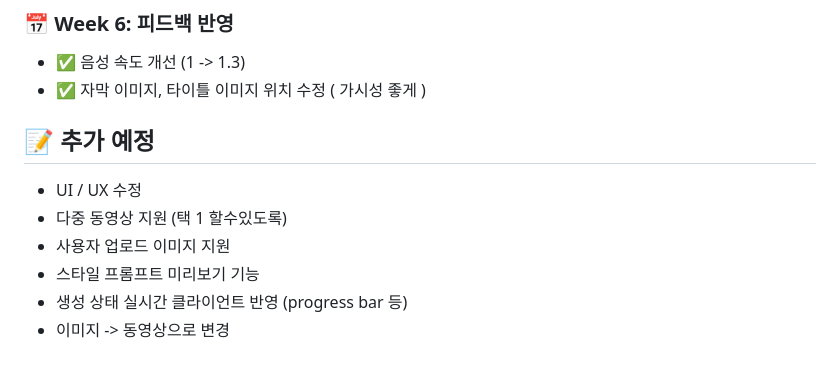
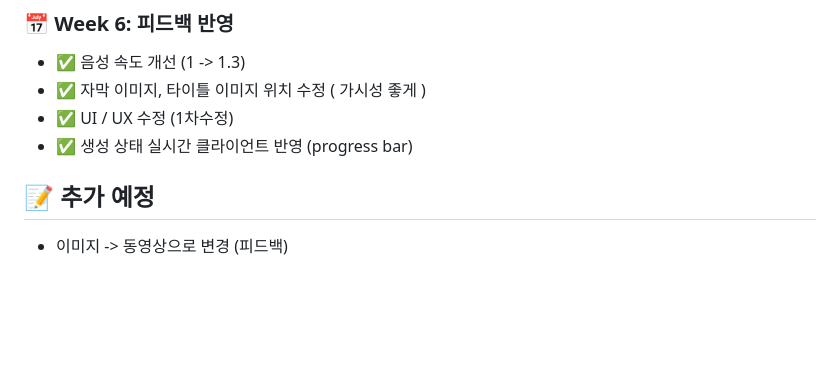
Before and after one commit to nicednjsdud/shorts-automation, a Markdown page: README.md, the part around the change. GitHub-like rendering; blank space fills up the shorter version.

```diff
--- a/README.md
+++ b/README.md
@@ -72,11 +72,10 @@ https://github.com/user-attachments/assets/8d57264f-a90f-4b81-ab07-75d72eb92d35
 
 * ✅ 음성 속도 개선 (1 -> 1.3)
 * ✅ 자막 이미지, 타이틀 이미지 위치 수정 ( 가시성 좋게 )
+* ✅ UI / UX 수정 (1차수정)
+* ✅ 생성 상태 실시간 클라이언트 반영 (progress bar)
 
 ## 📝 추가 예정
-* UI / UX 수정
-* 다중 동영상 지원 (택 1 할수있도록)
-* 사용자 업로드 이미지 지원
-* 스타일 프롬프트 미리보기 기능
-* 생성 상태 실시간 클라이언트 반영 (progress bar 등)
-* 이미지 -> 동영상으로 변경
+
+
+* 이미지 -> 동영상으로 변경 (피드백)
```
